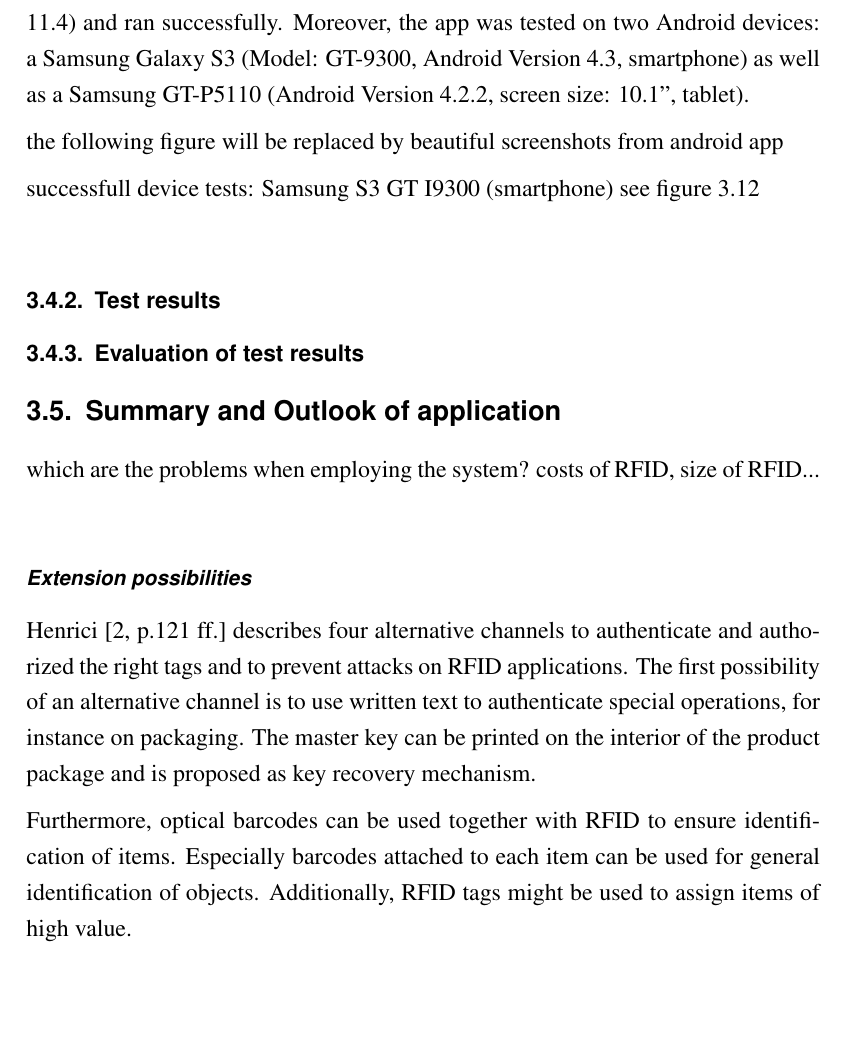
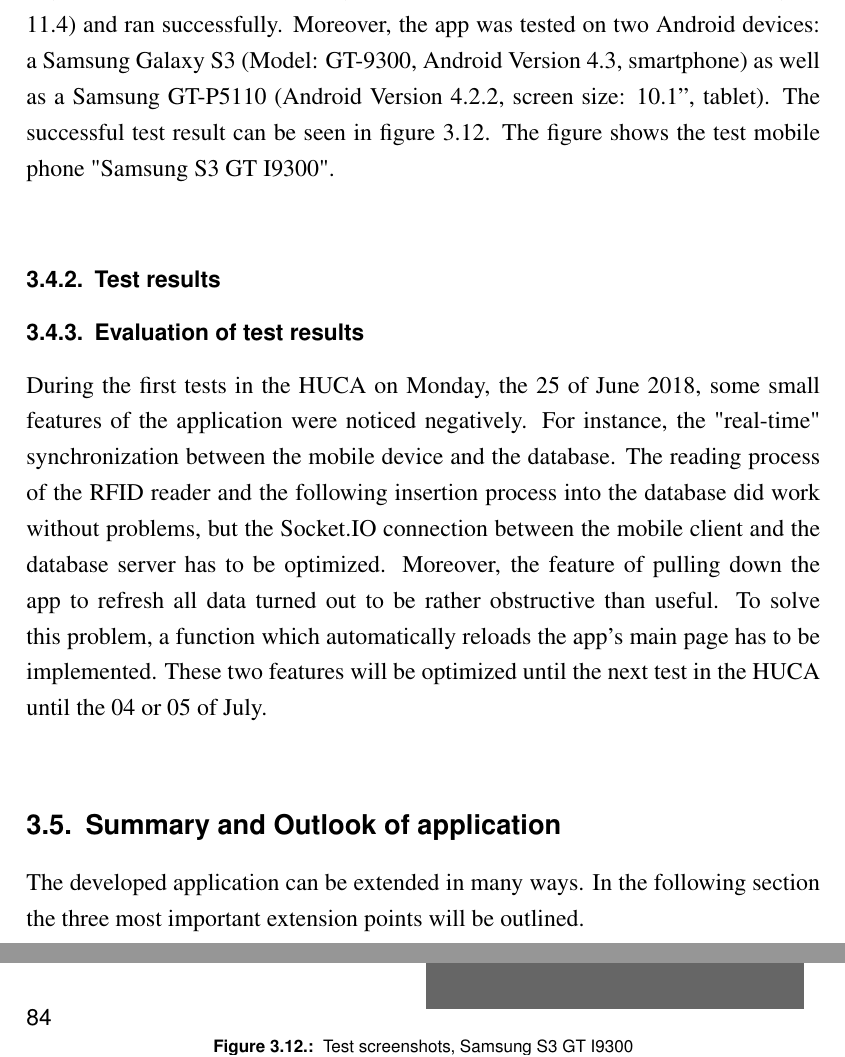
Before and after one commit to JCFactory/Bachelorthesis_Latex, a LaTeX thesis (latex/tex/thesis.tex, which reads latex/tex/kapitel/kapitel3.tex): part of page 91 of 111 before the commit and two parts of pages 91 and 92 of 111 after it, the two joined at a grey line, cut so that both start at the same text, the shorter picture padded with empty space. Compiled offline with pdfLaTeX; an older LaTeX class or package is replaced by its successor.

Commit message:
added outlook section

```diff
--- a/latex/tex/kapitel/kapitel3.tex
+++ b/latex/tex/kapitel/kapitel3.tex
@@ -291,8 +291,7 @@ In order to test the real-time synchonization, all entries in the database were
 The application was tested on four devices including both tablets and smartphones. During development, mainly the iOS simulator was used to rapidly execute and synchronize the application. Since installing a prototype app on an iOS device requires several developer certificates and some configuration steps, it was easier to use the included simulator which is offered by XCode.
 Later, when the app could be executed without throwing any errors, it was installed and tested on an iPhone 7 (256 GB and iOS 11.4, 15F79). Furthermore, it was installed on an iPad (iOS 11.4) and ran successfully.
 Moreover, the app was tested on two Android devices: a Samsung Galaxy S3 (Model: GT-9300, Android Version 4.3, smartphone) as well as a Samsung GT-P5110 (Android Version 4.2.2, screen size: 10.1'', tablet).
-
-the following figure will be replaced by beautiful screenshots from android app
+The successful test result can be seen in figure \ref{fig:s3_screenshots}. The figure shows the test mobile phone "Samsung S3 GT I9300".
 
 \begin{figure}
 \centering
@@ -307,19 +300,20 @@ the following figure will be replaced by beautiful screenshots from android app
+\subfigure{\includegraphics[width=0.475\textwidth]{s3_03}}
+\subfigure{\includegraphics[width=0.475\textwidth]{s3_04}}
+\caption{\label{fig:s3_screenshots} Test screenshots, Samsung S3 GT I9300}
 \end{figure}
-
-successfull device tests: Samsung S3 GT I9300 (smartphone) see figure \ref{fig:s3_screenshots}
 
 \subsection{Test results}
 
 \subsection{Evaluation of test results}
 
+During the first tests in the HUCA on Monday, the 25 of June 2018, some small features of the application were noticed negatively. For instance, the "real-time" synchronization between the mobile device and the database. The reading process of the RFID reader and the following insertion process into the database did work without problems, but the Socket.IO connection between the mobile client and the database server has to be optimized. Moreover, the feature of pulling down the app to refresh all data turned out to be rather obstructive than useful. To solve this problem, a function which automatically reloads the app's main page has to be implemented. These two features will be optimized until the next test in the HUCA until the 04 or 05 of July.
+
 \section{Summary and Outlook of application}
 
-which are the problems when employing the system?
-costs of RFID, size of RFID...
+The developed application can be extended in many ways. In the following section the three most important extension points will be outlined.
 
-\subsubsection{Extension possibilities}
+During testing in the HUCA, a nurse mentioned that when administering drugs to patients, she usually has to carry a medicine trolley with several containers, each for a specific patient. Actually, most of the patients in a hospital have to take more than only one drug which has to be organized in a list. In the past, the nurses had to manually check the patient related medication on a paper.
+So, in future it would be very useful to divide the application into different sections which are related to a specific patient. This also implies, to change the format of the stored data. To be precisely, each patient could be stored in the MongoDB database as a top level document and contains various subdocuments which are his drugs. Since the structure of these drug documents already exists in the developed application, it would be very easy to adopt and implement that solution.
 
-Henrici \cite[p.121 ff.]{henrici} describes four alternative channels to authenticate and authorized the right tags and to prevent attacks on RFID applications.
-The first possibility of an alternative channel is to use written text to authenticate special operations, for instance on packaging. The master key can be printed on the interior of the product package and is proposed as key recovery mechanism.
+Furthermore, in case of a patient's room where two or more patients are accomodated, the system should distinguish between those. To fastly identify a patient and its related medication on the medicine trolley, one solution could be to let patients wear a wristband with the same passive RFID tag as the drugs. Each time, the same antenna detects a drug and the patients wristband, it checks whether the drug should be administered to the patient and either allows the administration or not.
 
-Furthermore, optical barcodes can be used together with RFID to ensure identification of items. Especially barcodes attached to each item can be used for general identification of objects. Additionally, RFID tags might be used to assign items of high value.
```
Also changed, not shown: latex/tex/bilder/s3_01.jpg (deleted), latex/tex/bilder/s3_01.png (added), latex/tex/bilder/s3_02.jpg (deleted), latex/tex/bilder/s3_02.png (added), latex/tex/bilder/s3_03.jpg (deleted), latex/tex/bilder/s3_03.png (added), latex/tex/bilder/s3_04.jpg (deleted), latex/tex/bilder/s3_04.png (added), latex/tex/bilder/s3_05.jpg (deleted), latex/tex/bilder/s3_06.jpg (deleted), latex/tex/bilder/s3_07.jpeg (deleted), latex/tex/thesis..bbl (deleted), latex/tex/thesis.bbl (deleted), latex/tex/kapitel/kapitel3.tex (25 more changed lines), 19 other files.
